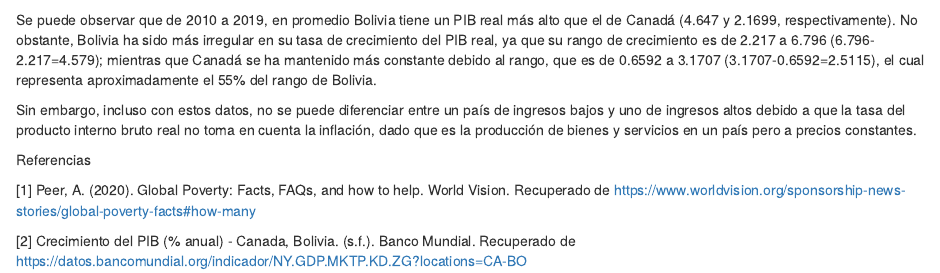
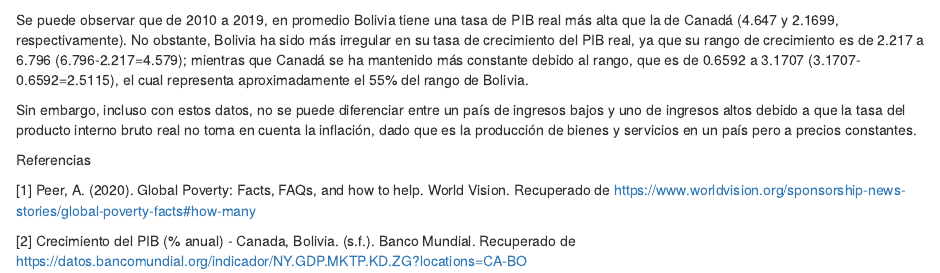
Before and after one commit to JRPoncedeLeonC/Situacion-socio-economica-de-Canada-y-Bolivia-para-su-comparacion, an R Markdown document (Análisis.Rmd): the page in a window 1100 px wide, from 2190 px down. Rendered offline with R 4.5, knitr and Pandoc, with nearby package versions; some code elsewhere in the file could not run offline.

Commit message:
"Más modificaciones"

````diff
--- a/Análisis.Rmd
+++ b/Análisis.Rmd
@@ -72,7 +72,7 @@ pib_rl %>% gather(key = "Country", value = "real_pib", c(-year_num))%>%
   geom_line()
 ```
 
-Se puede observar que de 2010 a 2019, en promedio Bolivia tiene un PIB real más alto que el de Canadá (4.647 y 2.1699, respectivamente). No obstante, Bolivia ha sido más irregular en su tasa de crecimiento del PIB real, ya que su rango de crecimiento es de 2.217 a 6.796 (6.796-2.217=4.579); mientras que Canadá se ha mantenido más constante debido al rango, que es de 0.6592 a 3.1707 (3.1707-0.6592=2.5115), el cual representa aproximadamente el 55% del rango de Bolivia.
+Se puede observar que de 2010 a 2019, en promedio Bolivia tiene una tasa de PIB real más alta que la de Canadá (4.647 y 2.1699, respectivamente). No obstante, Bolivia ha sido más irregular en su tasa de crecimiento del PIB real, ya que su rango de crecimiento es de 2.217 a 6.796 (6.796-2.217=4.579); mientras que Canadá se ha mantenido más constante debido al rango, que es de 0.6592 a 3.1707 (3.1707-0.6592=2.5115), el cual representa aproximadamente el 55% del rango de Bolivia.
 
 Sin embargo, incluso con estos datos, no se puede diferenciar entre un país de ingresos bajos y uno de ingresos altos debido a que la tasa del producto interno bruto real no toma en cuenta la inflación, dado que es la producción de bienes y servicios en un país pero a precios constantes.
 
````
